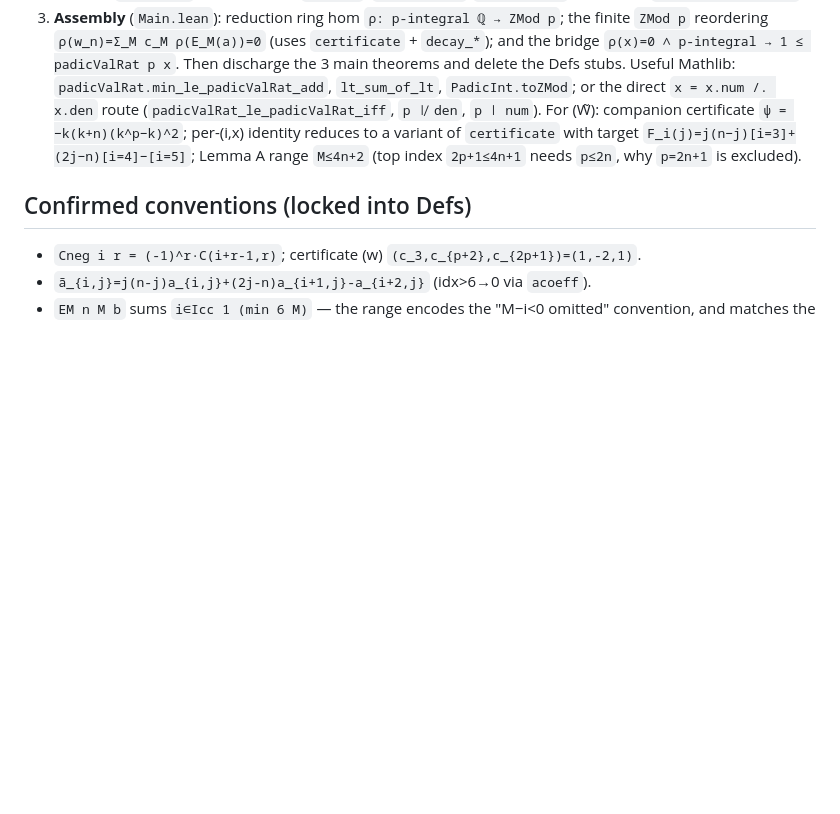
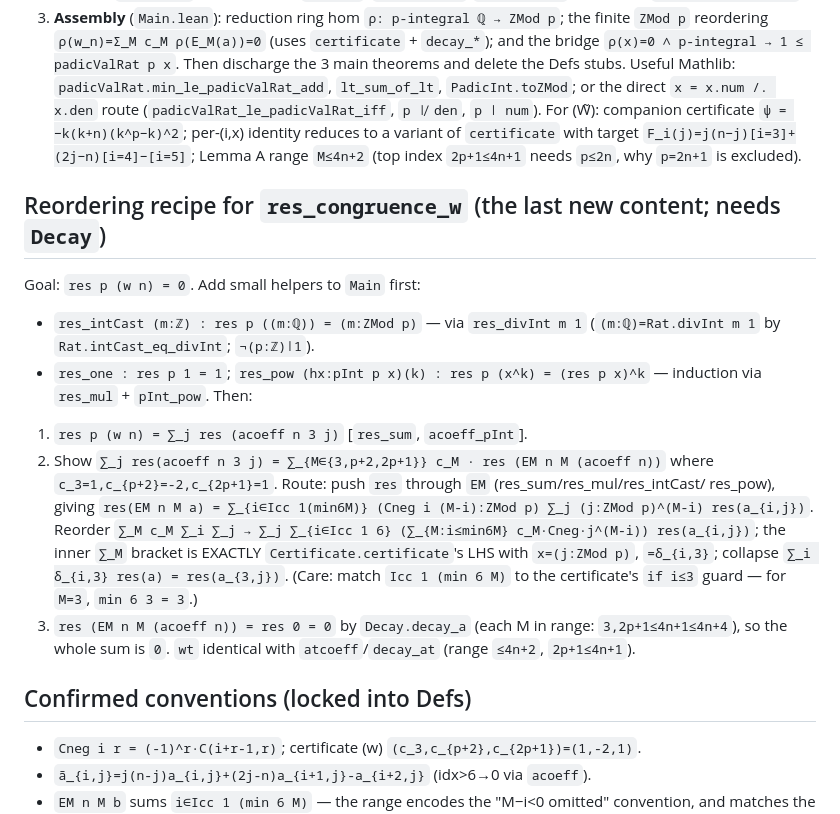
Before and after one commit to rain-1/odd-zeta-values-autoformalization, a Markdown page: cbcert/PROGRESS.md, the part around the change. GitHub-like rendering; blank space fills up the shorter version.

Commit message:
cbcert: record precise reordering recipe for res_congruence (round-3 prep)
Co-Authored-By: Claude Fable 5 <noreply@anthropic.com>

```diff
--- a/cbcert/PROGRESS.md
+++ b/cbcert/PROGRESS.md
@@ -93,6 +93,24 @@ Whole project builds green (sorries tracked below; build must stay green).
    variant of `certificate` with target `F_i(j)=j(n−j)[i=3]+(2j−n)[i=4]−[i=5]`; Lemma A range
    `M≤4n+2` (top index `2p+1≤4n+1` needs `p≤2n`, why `p=2n+1` is excluded).
 
+## Reordering recipe for `res_congruence_w` (the last new content; needs `Decay`)
+Goal: `res p (w n) = 0`. Add small helpers to `Main` first:
+- `res_intCast (m:ℤ) : res p ((m:ℚ)) = (m:ZMod p)` — via `res_divInt m 1` (`(m:ℚ)=Rat.divInt m 1`
+  by `Rat.intCast_eq_divInt`; `¬(p:ℤ)∣1`).
+- `res_one : res p 1 = 1`; `res_pow (hx:pInt p x)(k) : res p (x^k) = (res p x)^k` — induction via
+  `res_mul` + `pInt_pow`.
+Then:
+1. `res p (w n) = ∑_j res (acoeff n 3 j)`  [`res_sum`, `acoeff_pInt`].
+2. Show `∑_j res(acoeff n 3 j) = ∑_{M∈{3,p+2,2p+1}} c_M · res (EM n M (acoeff n))` where
+   `c_3=1,c_{p+2}=-2,c_{2p+1}=1`. Route: push `res` through `EM` (res_sum/res_mul/res_intCast/
+   res_pow), giving `res(EM n M a) = ∑_{i∈Icc 1(min6M)} (Cneg i (M-i):ZMod p) ∑_j (j:ZMod p)^(M-i) res(a_{i,j})`.
+   Reorder `∑_M c_M ∑_i ∑_j → ∑_j ∑_{i∈Icc 1 6} (∑_{M:i≤min6M} c_M·Cneg·j^(M-i)) res(a_{i,j})`;
+   the inner `∑_M` bracket is EXACTLY `Certificate.certificate`'s LHS with `x=(j:ZMod p)`, `=δ_{i,3}`;
+   collapse `∑_i δ_{i,3} res(a) = res(a_{3,j})`. (Care: match `Icc 1 (min 6 M)` to the certificate's
+   `if i≤3` guard — for `M=3`, `min 6 3 = 3`.)
+3. `res (EM n M (acoeff n)) = res 0 = 0` by `Decay.decay_a` (each M in range: `3,2p+1≤4n+1≤4n+4`),
+   so the whole sum is `0`. `wt` identical with `atcoeff`/`decay_at` (range `≤4n+2`, `2p+1≤4n+1`).
+
 ## Confirmed conventions (locked into Defs)
 - `Cneg i r = (-1)^r·C(i+r-1,r)`; certificate (w) `(c_3,c_{p+2},c_{2p+1})=(1,-2,1)`.
 - `ã_{i,j}=j(n-j)a_{i,j}+(2j-n)a_{i+1,j}-a_{i+2,j}` (idx>6→0 via `acoeff`).
```
